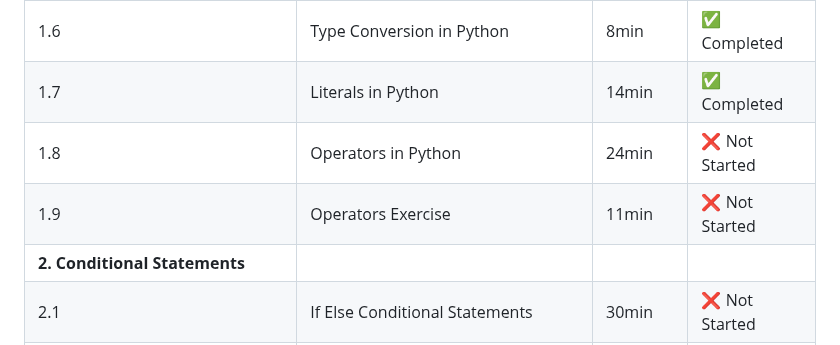
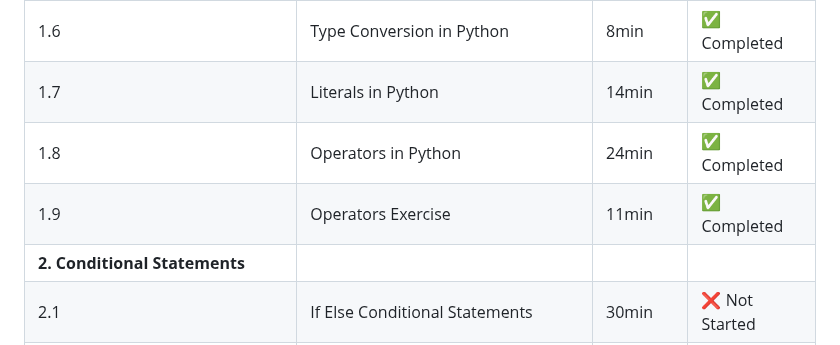
Before and after one commit to Kondareddy1209/python-learning, a Markdown page: README.md, the part around the change. Rendered like a GitHub page.

```diff
--- a/README.md
+++ b/README.md
@@ -49,8 +49,8 @@ The objective of this journey is to gain a solid understanding of Python, improv
 | 1.5 | Python Input | 18min | ✅ Completed |
 | 1.6 | Type Conversion in Python | 8min | ✅ Completed |
 | 1.7 | Literals in Python | 14min | ✅ Completed |
-| 1.8 | Operators in Python | 24min | ❌ Not Started |
-| 1.9 | Operators Exercise | 11min | ❌ Not Started |
+| 1.8 | Operators in Python | 24min | ✅ Completed |
+| 1.9 | Operators Exercise | 11min | ✅ Completed |
 | **2. Conditional Statements** |  |  |  |
 | 2.1 | If Else Conditional Statements | 30min | ❌ Not Started |
 | 2.2 | Conditional Statements Exercise | 20min | ❌ Not Started |
```
